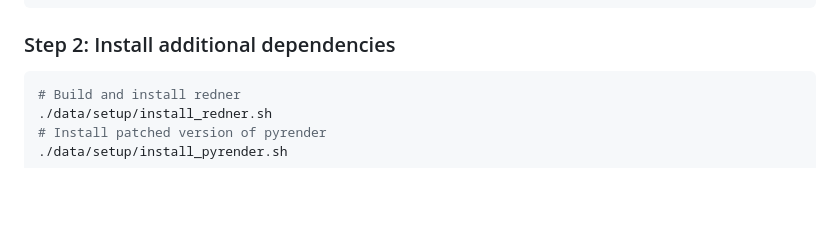
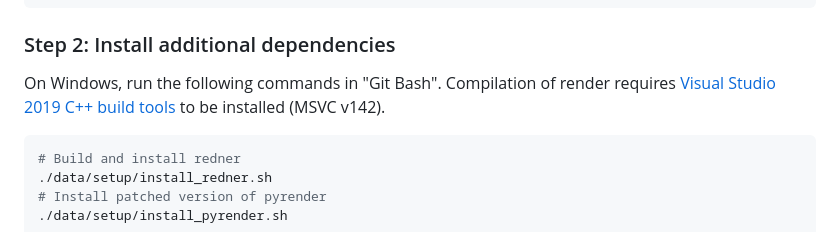
Before and after one commit to fraunhoferhhi/spvloc, a Markdown page: README.md, the part around the change. GitHub-like rendering; blank space fills up the shorter version.

Commit message:
remark installation

````diff
--- a/README.md
+++ b/README.md
@@ -63,6 +63,7 @@ conda activate spvloc
 
 ### Step 2: Install additional dependencies
 
+On Windows, run the following commands in "Git Bash". Compilation of render requires [Visual Studio 2019 C++ build tools](https://my.visualstudio.com/Downloads?q=visual%20studio%202019&wt.mc_id=o~msft~vscom~older-downloads) to be installed (MSVC v142).
 ```bash
 # Build and install redner
 ./data/setup/install_redner.sh
````
